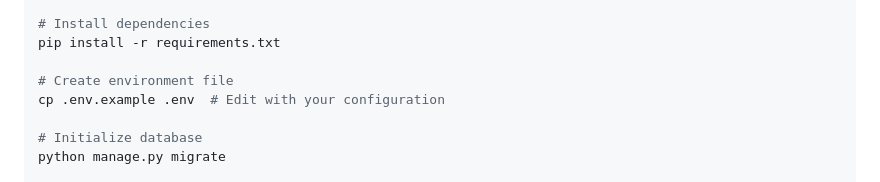
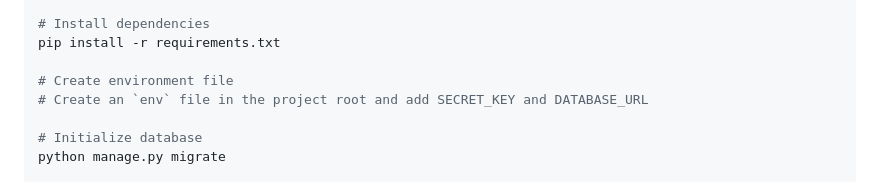
Before and after one commit to McBonuss/nhs_service_tracker, a Markdown page: README.md, the part around the change. Rendered like a GitHub page.

Commit message:
Update README to clarify environment file setup instructions

```diff
--- a/README.md
+++ b/README.md
@@ -159,7 +159,7 @@ source .venv/bin/activate
 pip install -r requirements.txt
 
 # Create environment file
-cp .env.example .env  # Edit with your configuration
+# Create an `env` file in the project root and add SECRET_KEY and DATABASE_URL
 
 # Initialize database
 python manage.py migrate
```
